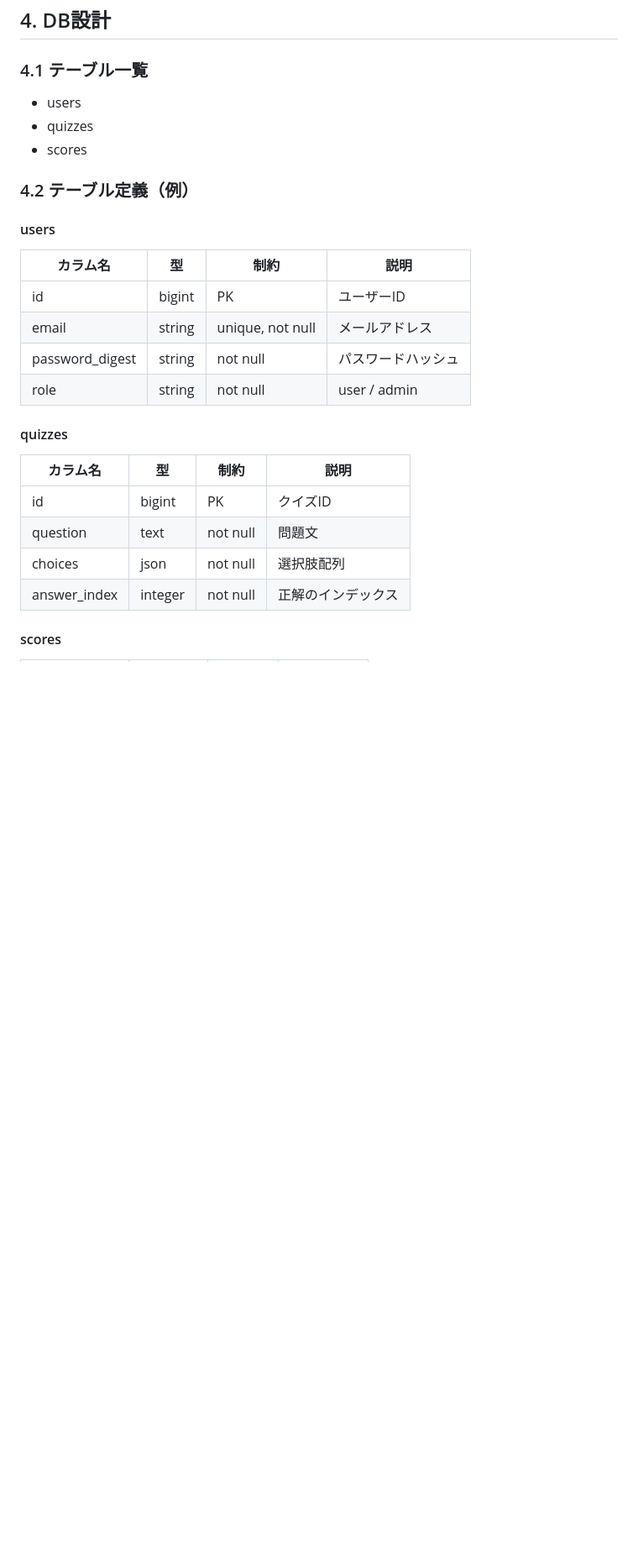
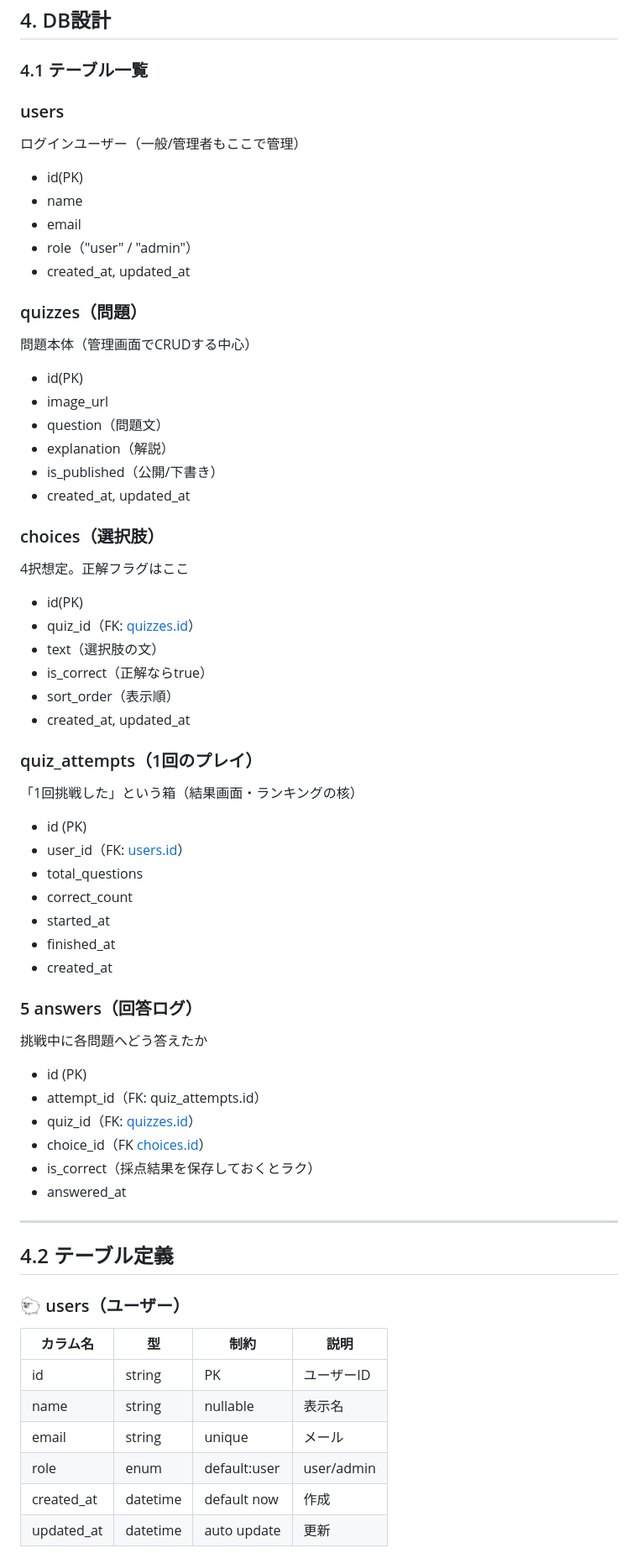
Before and after one commit to pom11003/SheepQ, a Markdown page: docs/SheepQ_設計書.md, the part around one of its changes. Shown at 84% size. Rendered like a GitHub page; blank space fills up the shorter version.

```diff
--- a/docs/SheepQ_設計書.md
+++ b/docs/SheepQ_設計書.md
@@ -123,28 +134,73 @@
 
 ### 4.1 テーブル一覧
 
-- users
-- quizzes
-- scores
+### users
 
-### 4.2 テーブル定義（例）
+ログインユーザー（一般/管理者もここで管理）
 
-#### users
+- id(PK)
+- name
+- email
+- role（"user" / "admin"）
+- created_at, updated_at
 
-| カラム名        | 型     | 制約             | 説明               |
-| --------------- | ------ | ---------------- | ------------------ |
-| id              | bigint | PK               | ユーザーID         |
-| email           | string | unique, not null | メールアドレス     |
-| password_digest | string | not null         | パスワードハッシュ |
-| role            | string | not null         | user / admin       |
+### quizzes（問題）
 
-#### quizzes
+問題本体（管理画面でCRUDする中心）
 
-| カラム名     | 型      | 制約     | 説明               |
-| ------------ | ------- | -------- | ------------------ |
-| id           | bigint  | PK       | クイズID           |
-| question     | text    | not null | 問題文             |
-| choices      | json    | not null | 選択肢配列         |
-| answer_index | integer | not null | 正解のインデックス |
+- id(PK)
+- image_url
+- question（問題文）
+- explanation（解説）
+- is_published（公開/下書き）
+- created_at, updated_at
 
-#### scores
+### choices（選択肢）
+
+4択想定。正解フラグはここ
+
+- id(PK)
+- quiz_id（FK: [quizzes.id](http://quizzes.id/)）
+- text（選択肢の文）
+- is_correct（正解ならtrue）
+- sort_order（表示順）
+- created_at, updated_at
+
+### quiz_attempts（1回のプレイ）
+
+「1回挑戦した」という箱（結果画面・ランキングの核）
+
+- id (PK)
+- user_id（FK: [users.id](http://users.id/)）
+- total_questions
+- correct_count
+- started_at
+- finished_at
+- created_at
+
+### 5 answers（回答ログ）
+
+挑戦中に各問題へどう答えたか
+
+- id (PK)
+- attempt_id（FK: quiz_attempts.id）
+- quiz_id（FK: [quizzes.id](http://quizzes.id/)）
+- choice_id（FK [choices.id](http://choices.id/)）
+- is_correct（採点結果を保存しておくとラク）
+- answered_at
+
+---
+
+## 4.2 テーブル定義
+
+### 🐑 users（ユーザー）
+
+| カラム名   | 型       | 制約         | 説明       |
+| ---------- | -------- | ------------ | ---------- |
+| id         | string   | PK           | ユーザーID |
+| name       | string   | nullable     | 表示名     |
+| email      | string   | unique       | メール     |
+| role       | enum     | default:user | user/admin |
+| created_at | datetime | default now  | 作成       |
+| updated_at | datetime | auto update  | 更新       |
+
```
Also changed, not shown: other parts of docs/SheepQ_設計書.md (+151 -21 lines).
